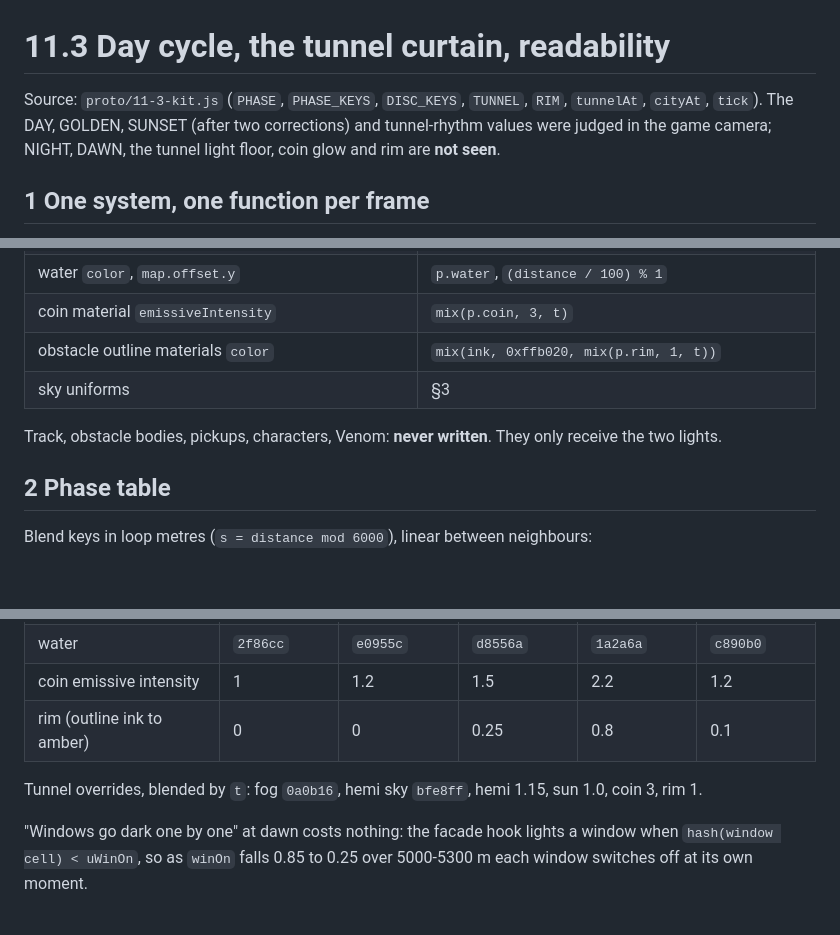
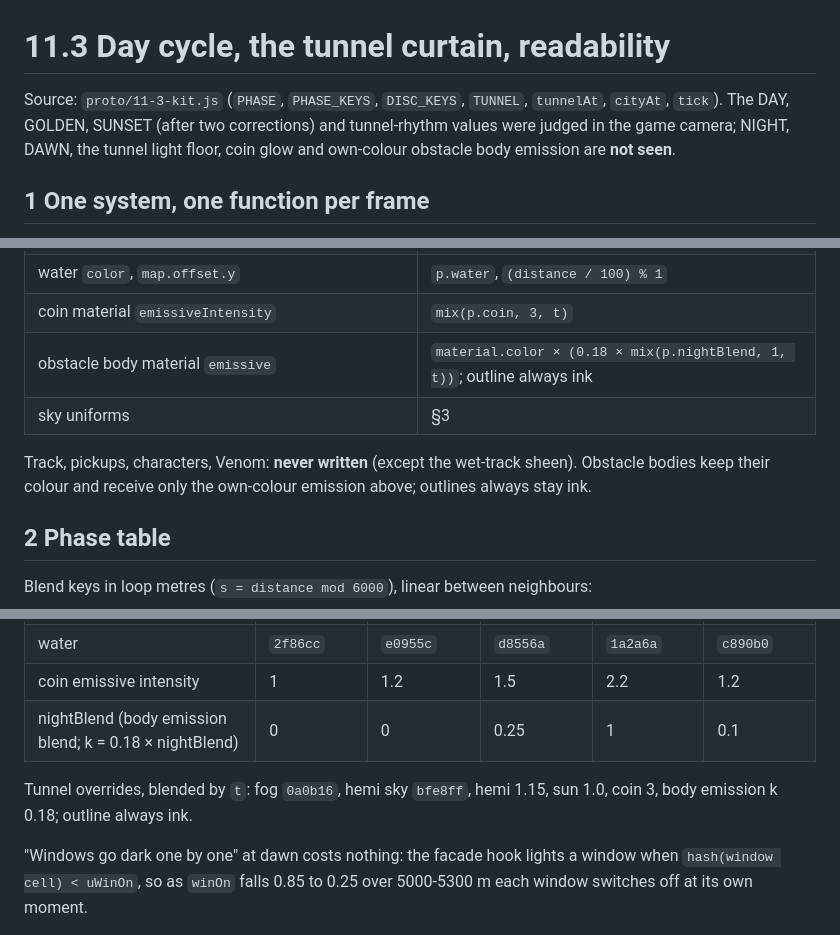
Before and after one commit to aslanoguzhan577-debug/orumcek-kosusu, a Markdown page: tasarim/11-3-gun-dongusu.md, 3 parts joined by grey strips. GitHub-like rendering; blank space fills up the shorter version.

Commit message:
tasarim/: gece okunabilirlik kuralı R7 güncellendi (sarı kenar yok)
Co-Authored-By: Claude Opus 5.5 <noreply@anthropic.com>

```diff
--- a/tasarim/11-3-gun-dongusu.md
+++ b/tasarim/11-3-gun-dongusu.md
@@ -1,6 +1,6 @@
 # 11.3 Day cycle, the tunnel curtain, readability
 
-Source: `proto/11-3-kit.js` (`PHASE`, `PHASE_KEYS`, `DISC_KEYS`, `TUNNEL`, `RIM`, `tunnelAt`, `cityAt`, `tick`). The DAY, GOLDEN, SUNSET (after two corrections) and tunnel-rhythm values were judged in the game camera; NIGHT, DAWN, the tunnel light floor, coin glow and rim are **not seen**.
+Source: `proto/11-3-kit.js` (`PHASE`, `PHASE_KEYS`, `DISC_KEYS`, `TUNNEL`, `tunnelAt`, `cityAt`, `tick`). The DAY, GOLDEN, SUNSET (after two corrections) and tunnel-rhythm values were judged in the game camera; NIGHT, DAWN, the tunnel light floor, coin glow and own-colour obstacle body emission are **not seen**.
 
 ## 1 One system, one function per frame
 
@@ -18,10 +18,10 @@ Source: `proto/11-3-kit.js` (`PHASE`, `PHASE_KEYS`, `DISC_KEYS`, `TUNNEL`, `RIM`
 | board materials `color` (names, ads, Bugle) | grey `p.sign` |
 | water `color`, `map.offset.y` | `p.water`, `(distance / 100) % 1` |
 | coin material `emissiveIntensity` | `mix(p.coin, 3, t)` |
-| obstacle outline materials `color` | `mix(ink, 0xffb020, mix(p.rim, 1, t))` |
+| obstacle body material `emissive` | `material.color × (0.18 × mix(p.nightBlend, 1, t))`; outline always ink |
 | sky uniforms | §3 |
 
-Track, obstacle bodies, pickups, characters, Venom: **never written**. They only receive the two lights.
+Track, pickups, characters, Venom: **never written** (except the wet-track sheen). Obstacle bodies keep their colour and receive only the own-colour emission above; outlines always stay ink.
 
 ## 2 Phase table
 
@@ -54,9 +54,9 @@ The light warms 200 m before the gate; the sunset arrives as the bridge opens; S
 | stars / sky dots | 0 / 1 | 0 / 1 | 0.15 / 0.8 | 1 / 0 | 0.1 / 0.8 |
 | water | `2f86cc` | `e0955c` | `d8556a` | `1a2a6a` | `c890b0` |
 | coin emissive intensity | 1 | 1.2 | 1.5 | 2.2 | 1.2 |
-| rim (outline ink to amber) | 0 | 0 | 0.25 | 0.8 | 0.1 |
+| nightBlend (body emission blend; k = 0.18 × nightBlend) | 0 | 0 | 0.25 | 1 | 0.1 |
 
-Tunnel overrides, blended by `t`: fog `0a0b16`, hemi sky `bfe8ff`, hemi 1.15, sun 1.0, coin 3, rim 1.
+Tunnel overrides, blended by `t`: fog `0a0b16`, hemi sky `bfe8ff`, hemi 1.15, sun 1.0, coin 3, body emission k 0.18; outline always ink.
 
 "Windows go dark one by one" at dawn costs nothing: the facade hook lights a window when `hash(window cell) < uWinOn`, so as `winOn` falls 0.85 to 0.25 over 5000-5300 m each window switches off at its own moment.
 
```
Also changed, not shown: other parts of tasarim/11-3-gun-dongusu.md (+1 -1 lines).
